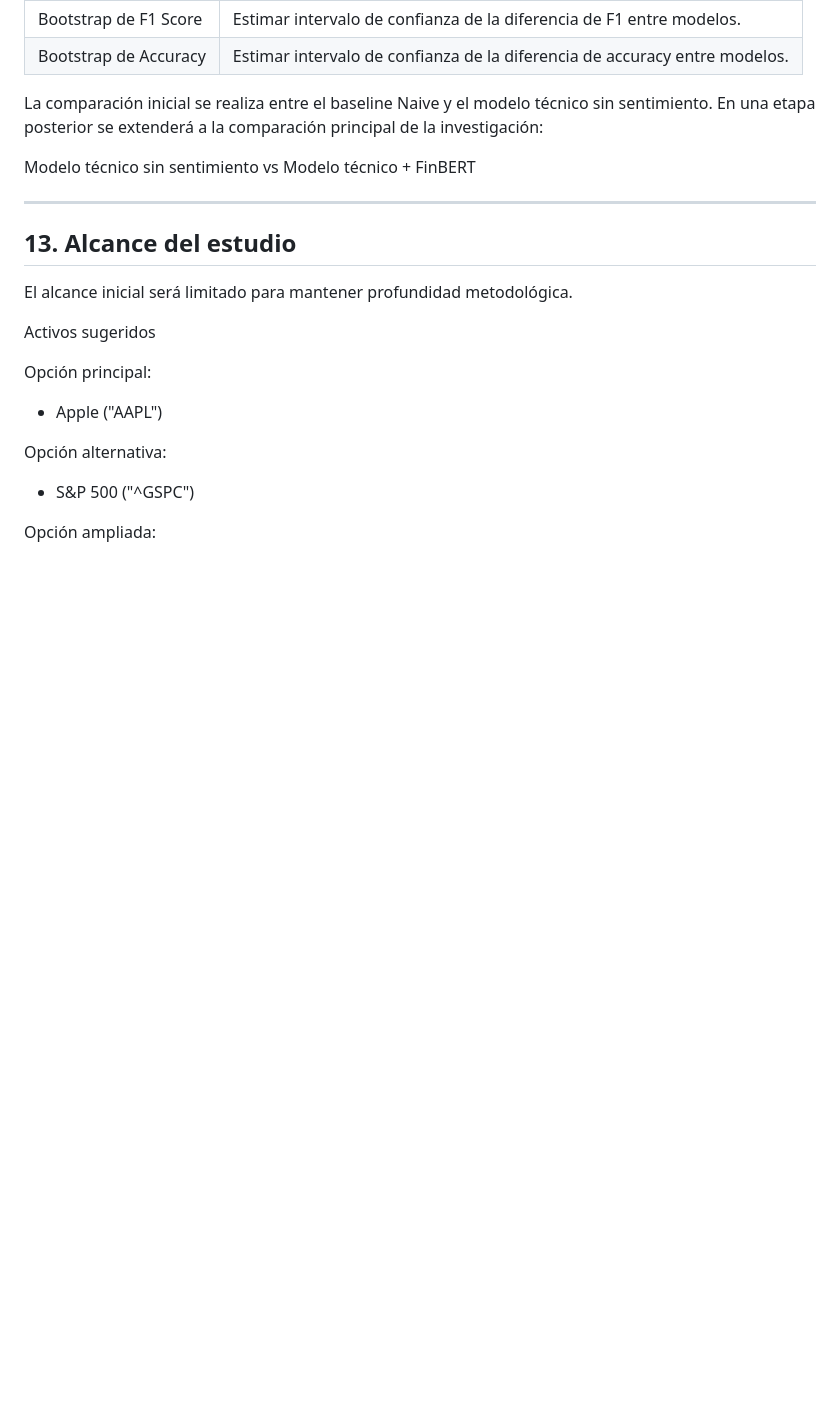
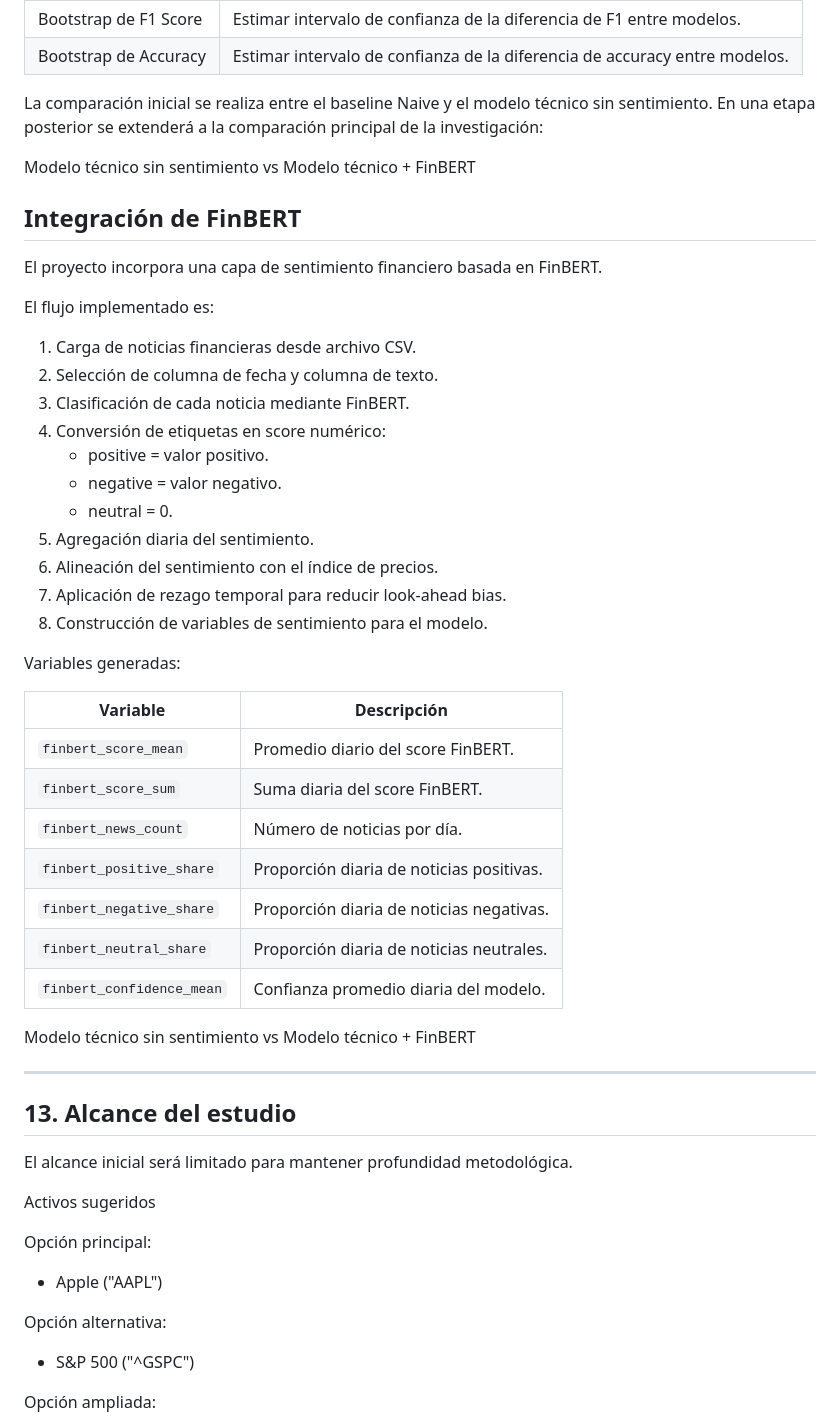
Before and after one commit to sergiomendez2026/market-intelligence-dashboard, a Markdown page: docs/diseno_investigacion.md, the part around the change. Drawn GitHub-style; blank space fills up the shorter version.

Commit message:
Document FinBERT integration for sentiment analysis
Added a section on FinBERT integration detailing the financial sentiment analysis process and generated variables.

```diff
--- a/docs/diseno_investigacion.md
+++ b/docs/diseno_investigacion.md
@@ -293,6 +293,41 @@ Modelo técnico sin sentimiento
 vs
 Modelo técnico + FinBERT
 
+## Integración de FinBERT
+
+El proyecto incorpora una capa de sentimiento financiero basada en FinBERT.
+
+El flujo implementado es:
+
+1. Carga de noticias financieras desde archivo CSV.
+2. Selección de columna de fecha y columna de texto.
+3. Clasificación de cada noticia mediante FinBERT.
+4. Conversión de etiquetas en score numérico:
+   - positive = valor positivo.
+   - negative = valor negativo.
+   - neutral = 0.
+5. Agregación diaria del sentimiento.
+6. Alineación del sentimiento con el índice de precios.
+7. Aplicación de rezago temporal para reducir look-ahead bias.
+8. Construcción de variables de sentimiento para el modelo.
+
+Variables generadas:
+
+| Variable | Descripción |
+|---|---|
+| `finbert_score_mean` | Promedio diario del score FinBERT. |
+| `finbert_score_sum` | Suma diaria del score FinBERT. |
+| `finbert_news_count` | Número de noticias por día. |
+| `finbert_positive_share` | Proporción diaria de noticias positivas. |
+| `finbert_negative_share` | Proporción diaria de noticias negativas. |
+| `finbert_neutral_share` | Proporción diaria de noticias neutrales. |
+| `finbert_confidence_mean` | Confianza promedio diaria del modelo. |
+
+
+Modelo técnico sin sentimiento
+vs
+Modelo técnico + FinBERT
+
 ---
 
 ## 13. Alcance del estudio
```
